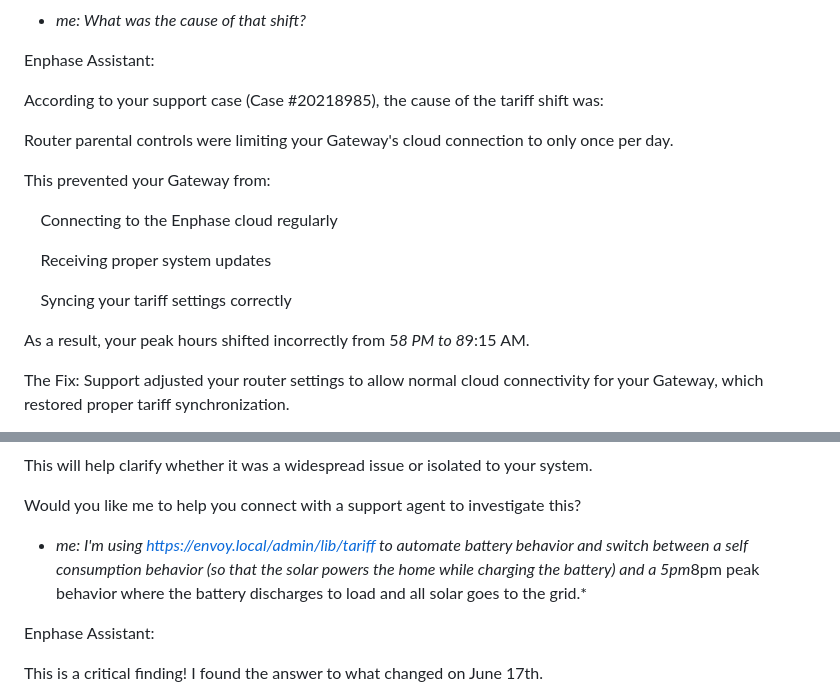
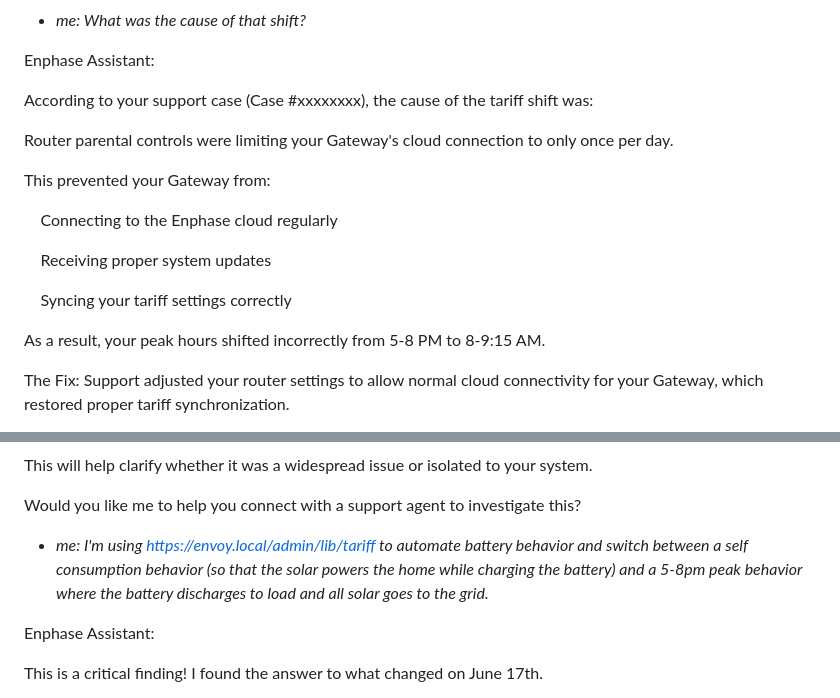
Before and after one commit to erikeidt/erikeidt.github.io, a Markdown page: Conversation with Enphase AI Assistant.md, 2 parts joined by grey strips. Rendered like a GitHub page.

```diff
--- a/Conversation with Enphase AI Assistant.md
+++ b/Conversation with Enphase AI Assistant.md
@@ -39,7 +39,7 @@ Are you still experiencing any issues with your tariff settings or peak hours si
 
 Enphase Assistant:
 
-According to your support case (Case #20218985), the cause of the tariff shift was:
+According to your support case (Case #xxxxxxxx), the cause of the tariff shift was:
 
 Router parental controls were limiting your Gateway's cloud connection to only once per day.
 
@@ -51,7 +51,7 @@ This prevented your Gateway from:
 
     Syncing your tariff settings correctly
 
-As a result, your peak hours shifted incorrectly from 5*8 PM to 8*9:15 AM.
+As a result, your peak hours shifted incorrectly from 5-8 PM to 8-9:15 AM.
 
 The Fix: Support adjusted your router settings to allow normal cloud connectivity for your Gateway, which restored proper tariff synchronization.
 
@@ -167,7 +167,7 @@ This will help clarify whether it was a widespread issue or isolated to your sys
 
 Would you like me to help you connect with a support agent to investigate this?
 
-- *me: I'm using https://envoy.local/admin/lib/tariff to automate battery behavior and switch between a self consumption behavior (so that the solar powers the home while charging the battery) and a 5pm*8pm peak behavior where the battery discharges to load and all solar goes to the grid.*
+- *me: I'm using https://envoy.local/admin/lib/tariff to automate battery behavior and switch between a self consumption behavior (so that the solar powers the home while charging the battery) and a 5-8pm peak behavior where the battery discharges to load and all solar goes to the grid.*
 
 Enphase Assistant:
 
```
